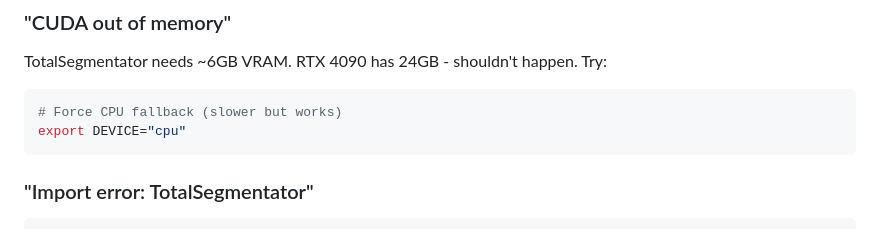
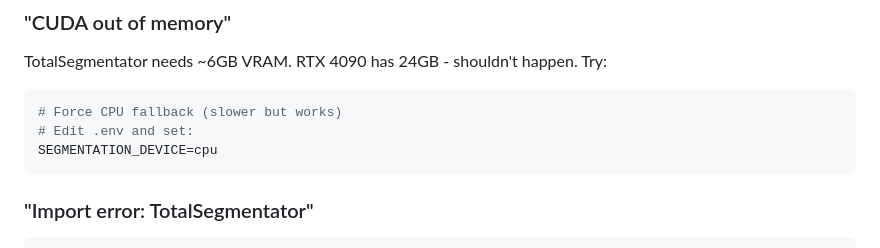
Before and after one commit to povchingiz/dycom, a Markdown page: DEPLOYMENT.md, the part around the change. Rendered like a GitHub page.

Commit message:
fix: correct SEGMENTATION_DEVICE env var name in DEPLOYMENT.md

````diff
--- a/DEPLOYMENT.md
+++ b/DEPLOYMENT.md
@@ -132,7 +132,8 @@ Share this URL + password with your demo audience.
 TotalSegmentator needs ~6GB VRAM. RTX 4090 has 24GB - shouldn't happen. Try:
 ```bash
 # Force CPU fallback (slower but works)
-export DEVICE="cpu"
+# Edit .env and set:
+SEGMENTATION_DEVICE=cpu
 ```
 
 ### "Import error: TotalSegmentator"
````
